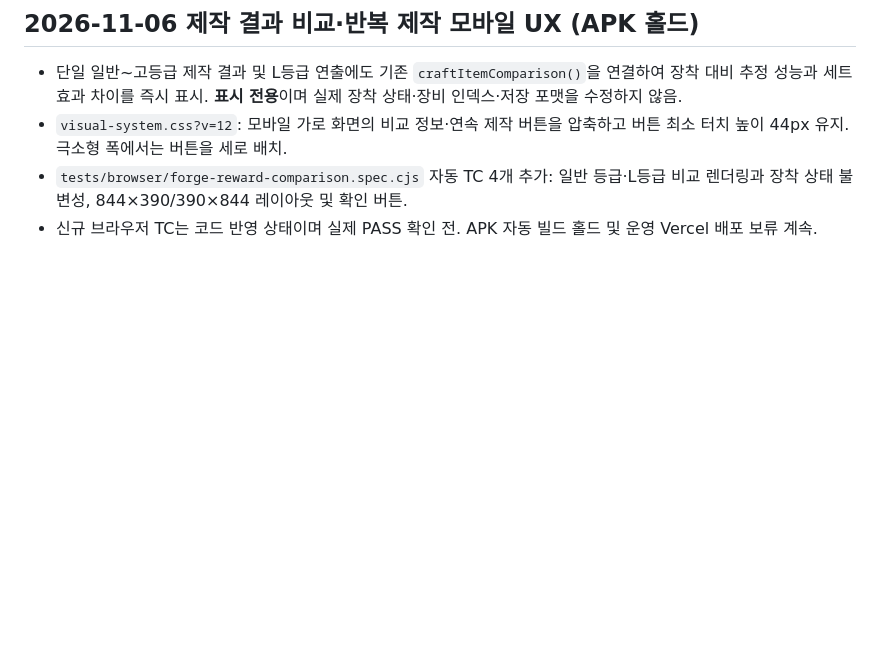
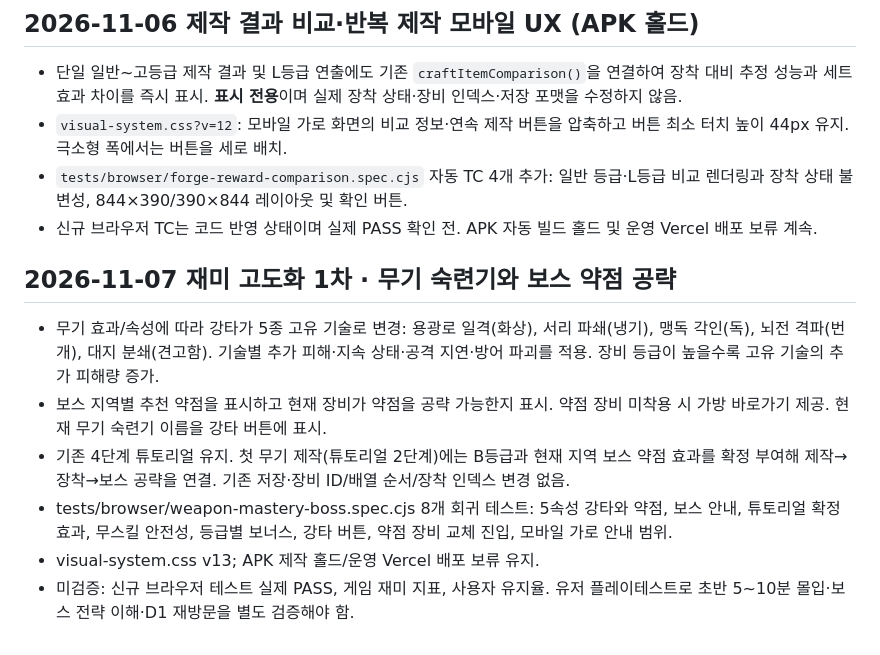
Before and after one commit to leegh-prj/dungeon-forge, a Markdown page: docs/qa-run-001.md, the part around the change. Drawn GitHub-style; blank space fills up the shorter version.

Commit message:
docs(gameplay): record mastery, boss counter and onboarding fun loop with eight QA cases

```diff
--- a/docs/qa-run-001.md
+++ b/docs/qa-run-001.md
@@ -127,3 +127,11 @@ GitHub 원격 저장소 clone 시 DNS 연결 실패로 로컬 실행 환경 구
 - `visual-system.css?v=12`: 모바일 가로 화면의 비교 정보·연속 제작 버튼을 압축하고 버튼 최소 터치 높이 44px 유지. 극소형 폭에서는 버튼을 세로 배치.
 - `tests/browser/forge-reward-comparison.spec.cjs` 자동 TC 4개 추가: 일반 등급·L등급 비교 렌더링과 장착 상태 불변성, 844×390/390×844 레이아웃 및 확인 버튼.
 - 신규 브라우저 TC는 코드 반영 상태이며 실제 PASS 확인 전. APK 자동 빌드 홀드 및 운영 Vercel 배포 보류 계속.
+
+## 2026-11-07 재미 고도화 1차 · 무기 숙련기와 보스 약점 공략
+- 무기 효과/속성에 따라 강타가 5종 고유 기술로 변경: 용광로 일격(화상), 서리 파쇄(냉기), 맹독 각인(독), 뇌전 격파(번개), 대지 분쇄(견고함). 기술별 추가 피해·지속 상태·공격 지연·방어 파괴를 적용. 장비 등급이 높을수록 고유 기술의 추가 피해량 증가.
+- 보스 지역별 추천 약점을 표시하고 현재 장비가 약점을 공략 가능한지 표시. 약점 장비 미착용 시 가방 바로가기 제공. 현재 무기 숙련기 이름을 강타 버튼에 표시.
+- 기존 4단계 튜토리얼 유지. 첫 무기 제작(튜토리얼 2단계)에는 B등급과 현재 지역 보스 약점 효과를 확정 부여해 제작→장착→보스 공략을 연결. 기존 저장·장비 ID/배열 순서/장착 인덱스 변경 없음.
+- tests/browser/weapon-mastery-boss.spec.cjs 8개 회귀 테스트: 5속성 강타와 약점, 보스 안내, 튜토리얼 확정 효과, 무스킬 안전성, 등급별 보너스, 강타 버튼, 약점 장비 교체 진입, 모바일 가로 안내 범위.
+- visual-system.css v13; APK 제작 홀드/운영 Vercel 배포 보류 유지.
+- 미검증: 신규 브라우저 테스트 실제 PASS, 게임 재미 지표, 사용자 유지율. 유저 플레이테스트로 초반 5~10분 몰입·보스 전략 이해·D1 재방문을 별도 검증해야 함.
```
